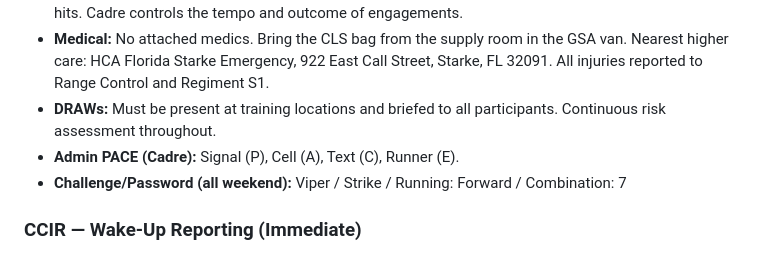
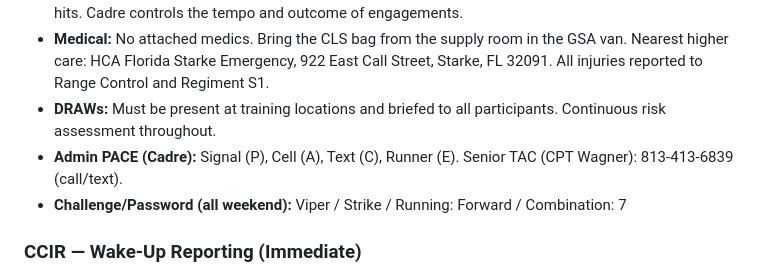
Before and after one commit to mattgwagner/tlp-opords, a Markdown page: FLX/cadre-brief.md, the part around the change. Rendered like a GitHub page.

Commit message:
Update cadre brief: Add Senior TAC contact information to Admin PACE section

```diff
--- a/FLX/cadre-brief.md
+++ b/FLX/cadre-brief.md
@@ -62,7 +62,7 @@ The student chain of command selects candidates to prepare and deliver training
 - **Ammo/Simulators:** No blank ammo or simulators available — Range Control is closed for our training weekend. All engagements are verbal (\"bang bang\") or cadre-adjudicated. OPFOR and candidates call hits. Cadre controls the tempo and outcome of engagements.
 - **Medical:** No attached medics. Bring the CLS bag from the supply room in the GSA van. Nearest higher care: HCA Florida Starke Emergency, 922 East Call Street, Starke, FL 32091. All injuries reported to Range Control and Regiment S1.
 - **DRAWs:** Must be present at training locations and briefed to all participants. Continuous risk assessment throughout.
-- **Admin PACE (Cadre):** Signal (P), Cell (A), Text (C), Runner (E).
+- **Admin PACE (Cadre):** Signal (P), Cell (A), Text (C), Runner (E). Senior TAC (CPT Wagner): 813-413-6839 (call/text).
 - **Challenge/Password (all weekend):** Viper / Strike / Running: Forward / Combination: 7
 
 ### CCIR — Wake-Up Reporting (Immediate)
```
